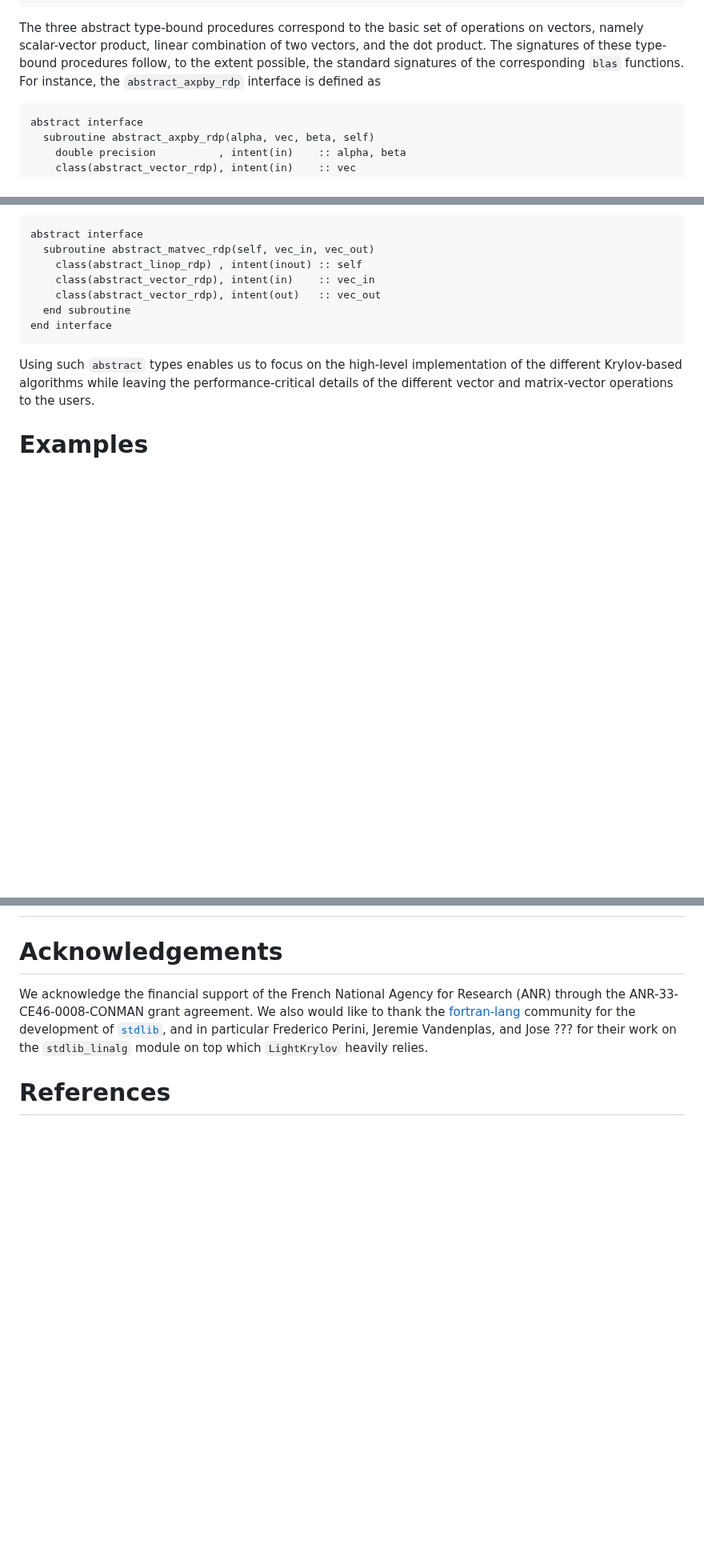
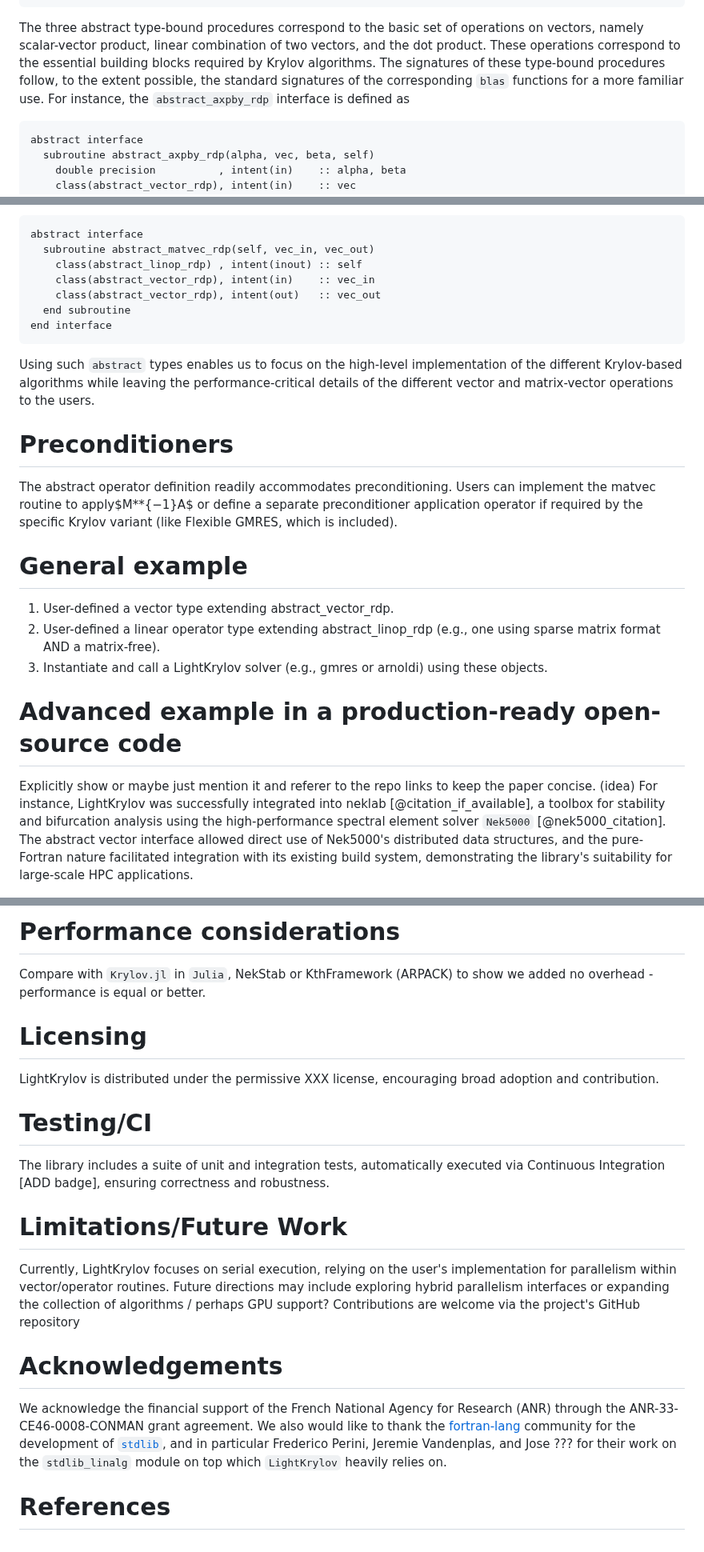
Before and after one commit to nekStab/LightKrylov, a Markdown page: paper/paper.md, 3 parts joined by grey strips. Shown at 80% size. Rendered like a GitHub page; blank space fills up the shorter version.

Commit message:
Some comments and ideas.

````diff
--- a/paper/paper.md
+++ b/paper/paper.md
@@ -82,8 +101,8 @@ type, abstract :: abstract_vector_rdp
 end type
 ```
 
-The three abstract type-bound procedures correspond to the basic set of operations on vectors, namely scalar-vector product, linear combination of two vectors, and the dot product.
-The signatures of these type-bound procedures follow, to the extent possible, the standard signatures of the corresponding `blas` functions.
+The three abstract type-bound procedures correspond to the basic set of operations on vectors, namely scalar-vector product, linear combination of two vectors, and the dot product. These operations correspond to the essential building blocks required by Krylov algorithms.
+The signatures of these type-bound procedures follow, to the extent possible, the standard signatures of the corresponding `blas` functions for a more familiar use.
 For instance, the `abstract_axpby_rdp` interface is defined as
 
 ```fortran
@@ -127,7 +146,18 @@ end interface
 ```
 Using such `abstract` types enables us to focus on the high-level implementation of the different Krylov-based algorithms while leaving the performance-critical details of the different vector and matrix-vector operations to the users.
 
-# Examples
+# Preconditioners
+
+The abstract operator definition readily accommodates preconditioning. Users can implement the matvec routine to apply$M**{−1}A$ or define a separate preconditioner application operator if required by the specific Krylov variant (like Flexible GMRES, which is included).
+
+# General example
+1. User-defined a vector type extending abstract_vector_rdp.
+2. User-defined a linear operator type extending abstract_linop_rdp (e.g., one using sparse matrix format AND a matrix-free).
+3. Instantiate and call a LightKrylov solver (e.g., gmres or arnoldi) using these objects.
+
+# Advanced example in a production-ready open-source code
+Explicitly show or maybe just mention it and referer to the repo links to keep the paper concise. (idea)
+For instance, LightKrylov was successfully integrated into neklab [@citation_if_available], a toolbox for stability and bifurcation analysis using the high-performance spectral element solver `Nek5000` [@nek5000_citation]. The abstract vector interface allowed direct use of Nek5000's distributed data structures, and the pure-Fortran nature facilitated integration with its existing build system, demonstrating the library's suitability for large-scale HPC applications.
 
 <!-- Although there exist libraries exposing more methods in other languages, e.g. `Krylov.jl` [@montoison-2023] in `Julia`, it needs to be emphasized that `LightKrylov` is written in pure Fortran and relies on a minimalistic set of dependencies which can all be taken care of using the Fortran package manager `fpm` [@?]. -->
 <!-- Hence, it makes it a suitable choice for integration into existing code bases used in numerous areas of high-performance scientific computing. -->
@@ -160,8 +189,23 @@ Using such `abstract` types enables us to focus on the high-level implementation
 <!-- Figure sizes can be customized by adding an optional second parameter: -->
 <!-- ![Caption for example figure.](figure.png){ width=20% } -->
 
+# Performance considerations
+  Compare with `Krylov.jl` in `Julia`, NekStab or KthFramework (ARPACK) to show we added no overhead - performance is equal or better.
+
+# Licensing
+
+LightKrylov is distributed under the permissive XXX license, encouraging broad adoption and contribution.
+
+# Testing/CI
+
+The library includes a suite of unit and integration tests, automatically executed via Continuous Integration [ADD badge], ensuring correctness and robustness.
+
+# Limitations/Future Work
+
+Currently, LightKrylov focuses on serial execution, relying on the user's implementation for parallelism within vector/operator routines. Future directions may include exploring hybrid parallelism interfaces or expanding the collection of algorithms / perhaps GPU support? Contributions are welcome via the project's GitHub repository
+
 # Acknowledgements
 
-We acknowledge the financial support of the French National Agency for Research (ANR) through the ANR-33-CE46-0008-CONMAN grant agreement. We also would like to thank the [fortran-lang](https://fortran-lang.org/) community for the development of [`stdlib`](https://stdlib.fortran-lang.org/), and in particular Frederico Perini, Jeremie Vandenplas, and Jose ??? for their work on the `stdlib_linalg` module on top which `LightKrylov` heavily relies.
+We acknowledge the financial support of the French National Agency for Research (ANR) through the ANR-33-CE46-0008-CONMAN grant agreement. We also would like to thank the [fortran-lang](https://fortran-lang.org/) community for the development of [`stdlib`](https://stdlib.fortran-lang.org/), and in particular Frederico Perini, Jeremie Vandenplas, and Jose ??? for their work on the `stdlib_linalg` module on top which `LightKrylov` heavily relies on.
 
 # References
````
Also changed, not shown: other parts of paper/paper.md (+28 -10 lines).
